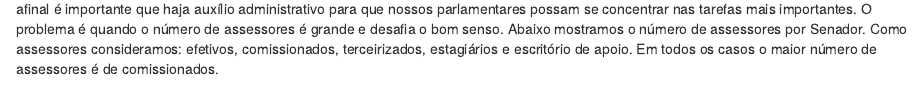
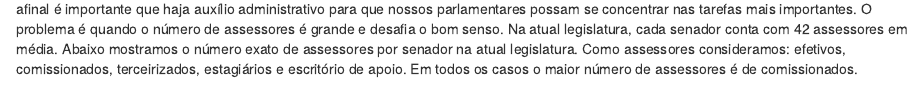
Before and after one commit to quebraquebra/blog, an R Markdown document (_source/assessores/2017-08-02-assessores.Rmd): the page in a window 1100 px wide, from 120 px down. Rendered offline with R 4.5, knitr and Pandoc, with nearby package versions; some code elsewhere in the file could not run offline.

Commit message:
revisão texto

````diff
--- a/_source/assessores/2017-08-02-assessores.Rmd
+++ b/_source/assessores/2017-08-02-assessores.Rmd
@@ -36,7 +36,7 @@ qtde_assessores =  arrange(qtde_assessores,desc(TOTAL))
 
 ```
 
-Além de salários e benefícios generosos, nossos senadores ainda podem contar com uma quantidade generosa de assessores. Até aí tudo bem, afinal é importante que haja auxílio administrativo para que nossos parlamentares possam se concentrar nas tarefas mais importantes. O problema é quando o número de assessores é grande e desafia o bom senso. Abaixo mostramos o número de assessores por Senador. Como assessores consideramos: efetivos, comissionados, terceirizados, estagiários e escritório de apoio. Em todos os casos o maior número de assessores é de comissionados.
+Além de salários e benefícios generosos, nossos senadores ainda podem contar com uma quantidade generosa de assessores. Até aí tudo bem, afinal é importante que haja auxílio administrativo para que nossos parlamentares possam se concentrar nas tarefas mais importantes. O problema é quando o número de assessores é grande e desafia o bom senso. Na atual legislatura, cada senador conta com `r round(mean(qtde_assessores$TOTAL),0)` assessores em média. Abaixo mostramos o número exato de assessores por senador na atual legislatura. Como assessores consideramos: efetivos, comissionados, terceirizados, estagiários e escritório de apoio. Em todos os casos o maior número de assessores é de comissionados.
 
 
 ```{r assessores}
````
